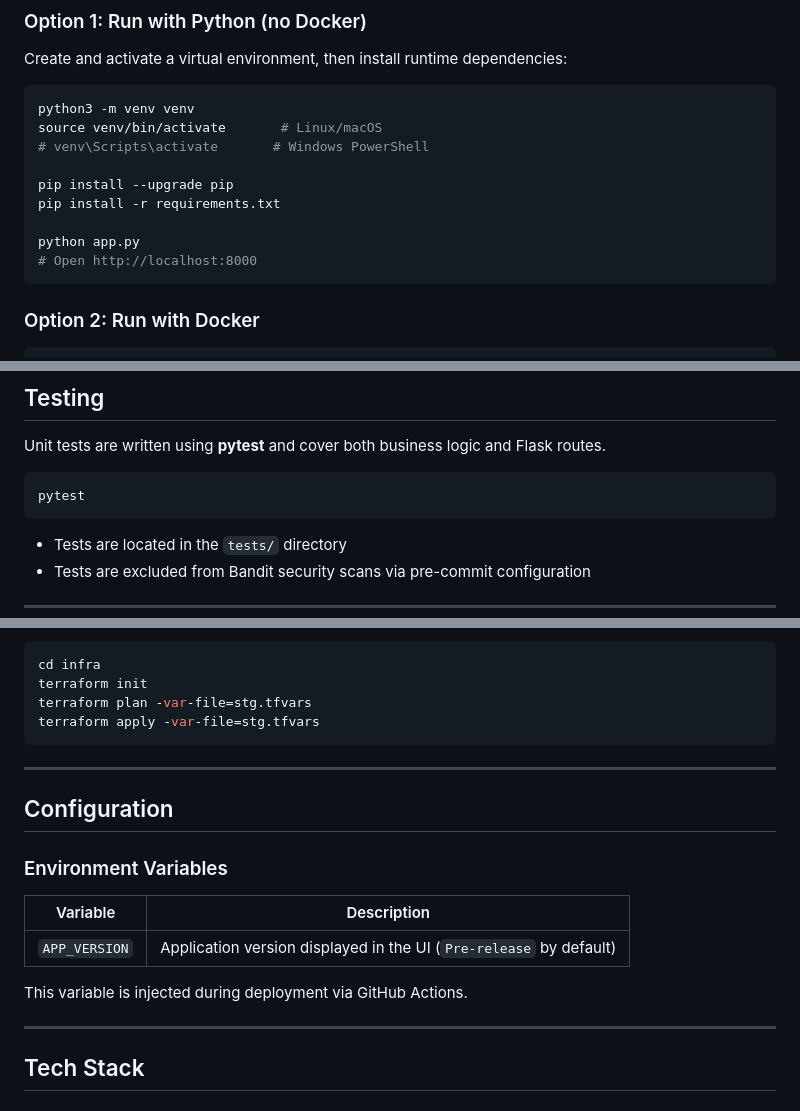
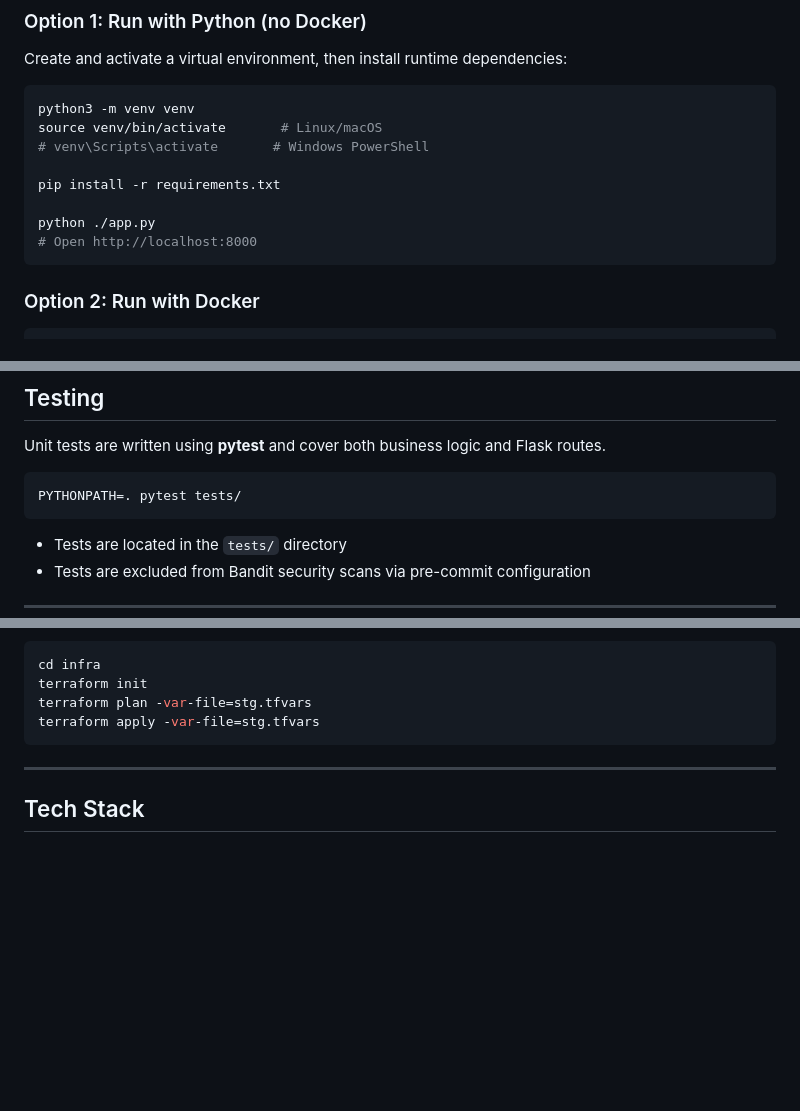
Before and after one commit to DaneJ081/Mortgage-Payoff-Calc, a Markdown page: README.md, 3 parts joined by grey strips. GitHub-like rendering; blank space fills up the shorter version.

````diff
--- a/README.md
+++ b/README.md
@@ -66,10 +66,9 @@ python3 -m venv venv
 source venv/bin/activate       # Linux/macOS
 # venv\Scripts\activate       # Windows PowerShell
 
-pip install --upgrade pip
 pip install -r requirements.txt
 
-python app.py
+python ./app.py
 # Open http://localhost:8000
 ```
 
@@ -93,7 +92,7 @@ docker run -p 8000:8000 mortcal
 Unit tests are written using **pytest** and cover both business logic and Flask routes.
 
 ```bash
-pytest
+PYTHONPATH=. pytest tests/
 ```
 
 * Tests are located in the `tests/` directory
@@ -143,18 +142,6 @@ terraform apply -var-file=stg.tfvars
 
 ---
 
-## Configuration
-
-### Environment Variables
-
-| Variable      | Description                                                        |
-| ------------- | ------------------------------------------------------------------ |
-| `APP_VERSION` | Application version displayed in the UI (`Pre-release` by default) |
-
-This variable is injected during deployment via GitHub Actions.
-
----
-
 ## Tech Stack
 
 ### Application & Runtime
````
Also changed, not shown: other parts of README.md (+0 -2 lines).
